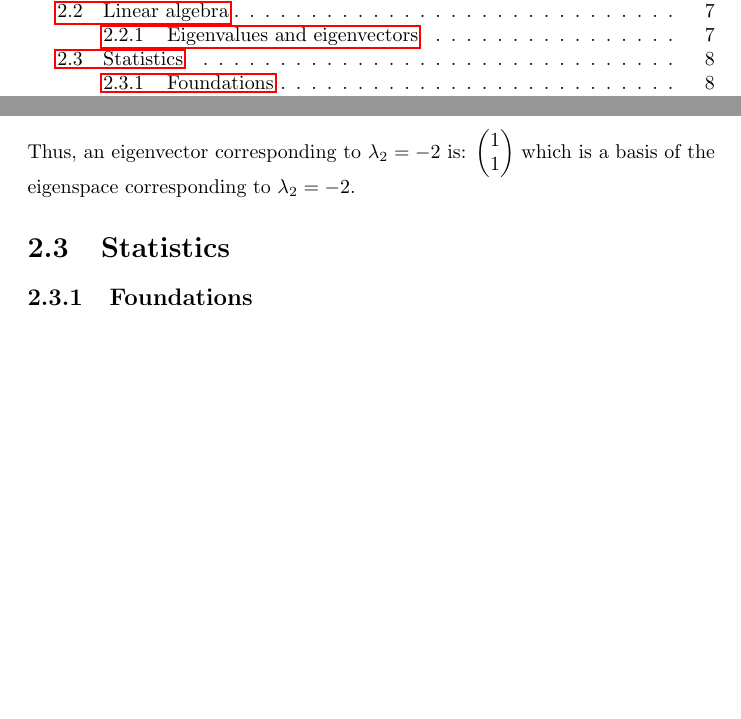
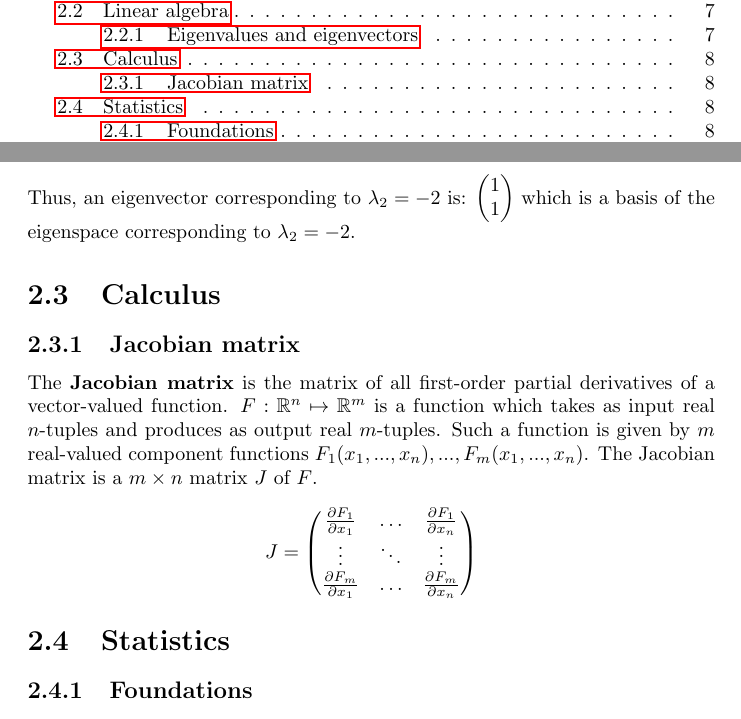
Before and after one commit to karimif/ai_notes, a LaTeX thesis (notes.tex): two parts of pages 2 and 14 of 82 before the commit and two parts of pages 2 and 14 of 83 after it, joined at a grey line, cut so that both start at the same text, the shorter picture padded with empty space. Compiled offline with pdfLaTeX.

Commit message:
Maths: new Jacobian matrix

```diff
--- a/notes.tex
+++ b/notes.tex
@@ -502,6 +502,20 @@ Thus, an eigenvector corresponding to $\lambda_2=-2$ is: $\begin{pmatrix}
 1 \\
 1
 \end{pmatrix}$ which is a basis of the eigenspace corresponding to $\lambda_2=-2$.
+
+\section{Calculus}
+\subsection{Jacobian matrix}
+The {\bf Jacobian matrix} is the matrix of all first-order partial derivatives of a vector-valued function.
+$F : \mathbb{R}^n \mapsto \mathbb{R}^m$ is a function which takes as input real $n$-tuples and produces as output real $m$-tuples.
+Such a function is given by $m$ real-valued component functions $F_1(x_1,...,x_n),...,F_m(x_1,...,x_n)$.
+The Jacobian matrix is a $m\times n$ matrix $J$ of $F$.
+\begin{align*}
+J = \begin{pmatrix}
+\frac{\partial F_1}{\partial x_1} & \dots & \frac{\partial F_1}{\partial x_n} \\
+\vdots & \ddots & \vdots \\
+\frac{\partial F_m}{\partial x_1} & \dots & \frac{\partial F_m}{\partial x_n}
+\end{pmatrix}
+\end{align*}
 
 
 
```
